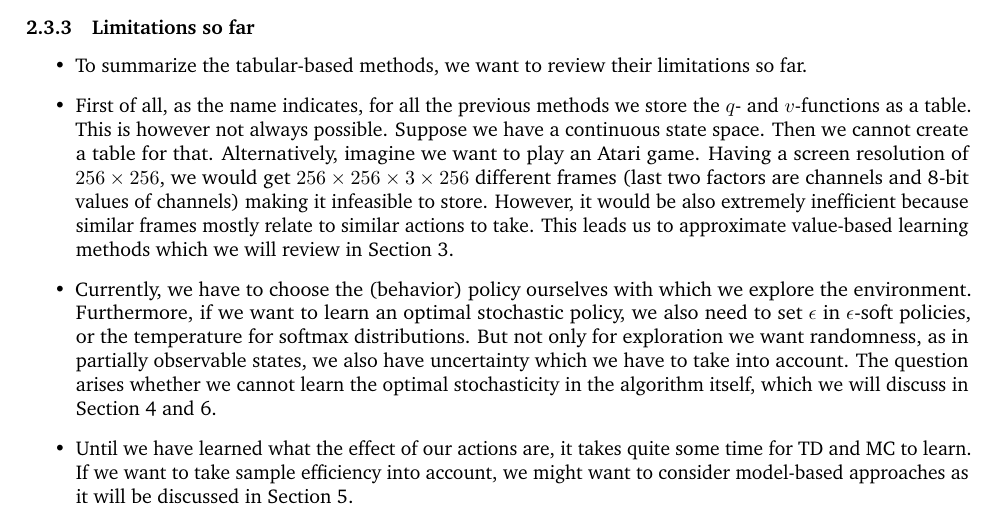
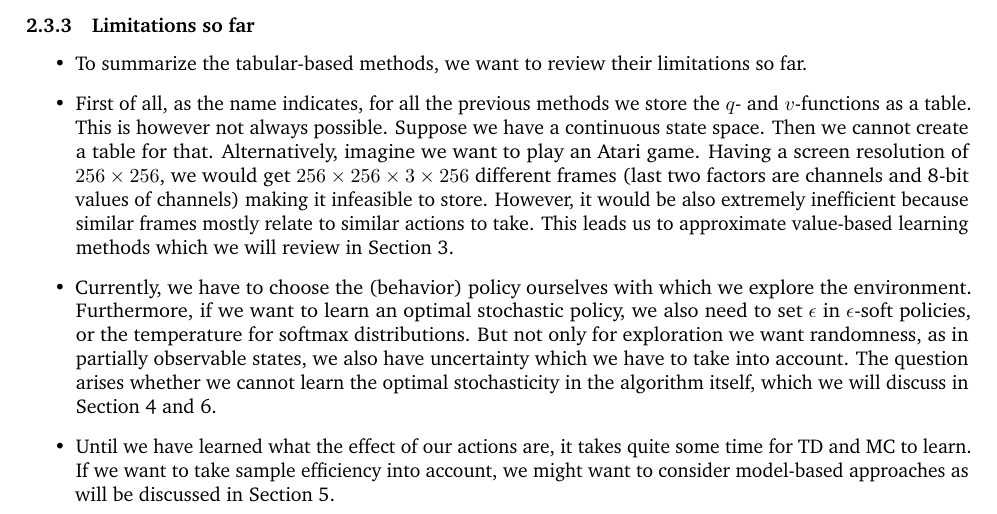
Before and after one commit to phlippe/UvA_Summaries, a LaTeX document (Reinforcement_Learning/rl_summary.tex, which reads Reinforcement_Learning/rl_tabular_methods.tex): part of page 12 of 38, cut so that both start at the same text. Compiled offline with pdfLaTeX.

Commit message:
Update rl_tabular_methods.tex

```diff
--- a/Reinforcement_Learning/rl_tabular_methods.tex
+++ b/Reinforcement_Learning/rl_tabular_methods.tex
@@ -198,5 +198,5 @@
 	\item To summarize the tabular-based methods, we want to review their limitations so far.
 	\item First of all, as the name indicates, for all the previous methods we store the $q$- and $v$-functions as a table. This is however not always possible. Suppose we have a continuous state space. Then we cannot create a table for that. Alternatively, imagine we want to play an Atari game. Having a screen resolution of $256\times 256$, we would get $256\times 256\times 3\times 256$ different frames (last two factors are channels and 8-bit values of channels) making it infeasible to store. However, it would be also extremely inefficient because similar frames mostly relate to similar actions to take. This leads us to approximate value-based learning methods which we will review in Section~\ref{sec:value_based_approximation}.
 	\item Currently, we have to choose the (behavior) policy ourselves with which we explore the environment. Furthermore, if we want to learn an optimal stochastic policy, we also need to set $\epsilon$ in $\epsilon$-soft policies, or the temperature for softmax distributions. But not only for exploration we want randomness, as in partially observable states, we also have uncertainty which we have to take into account. The question arises whether we cannot learn the optimal stochasticity in the algorithm itself, which we will discuss in Section~\ref{sec:policy_learning} and \ref{sec:partially_observable}.
-	\item Until we have learned what the effect of our actions are, it takes quite some time for TD and MC to learn. If we want to take sample efficiency into account, we might want to consider model-based approaches as it will be discussed in Section~\ref{sec:model_based}.
+	\item Until we have learned what the effect of our actions are, it takes quite some time for TD and MC to learn. If we want to take sample efficiency into account, we might want to consider model-based approaches as will be discussed in Section~\ref{sec:model_based}.
 \end{itemize}
```
